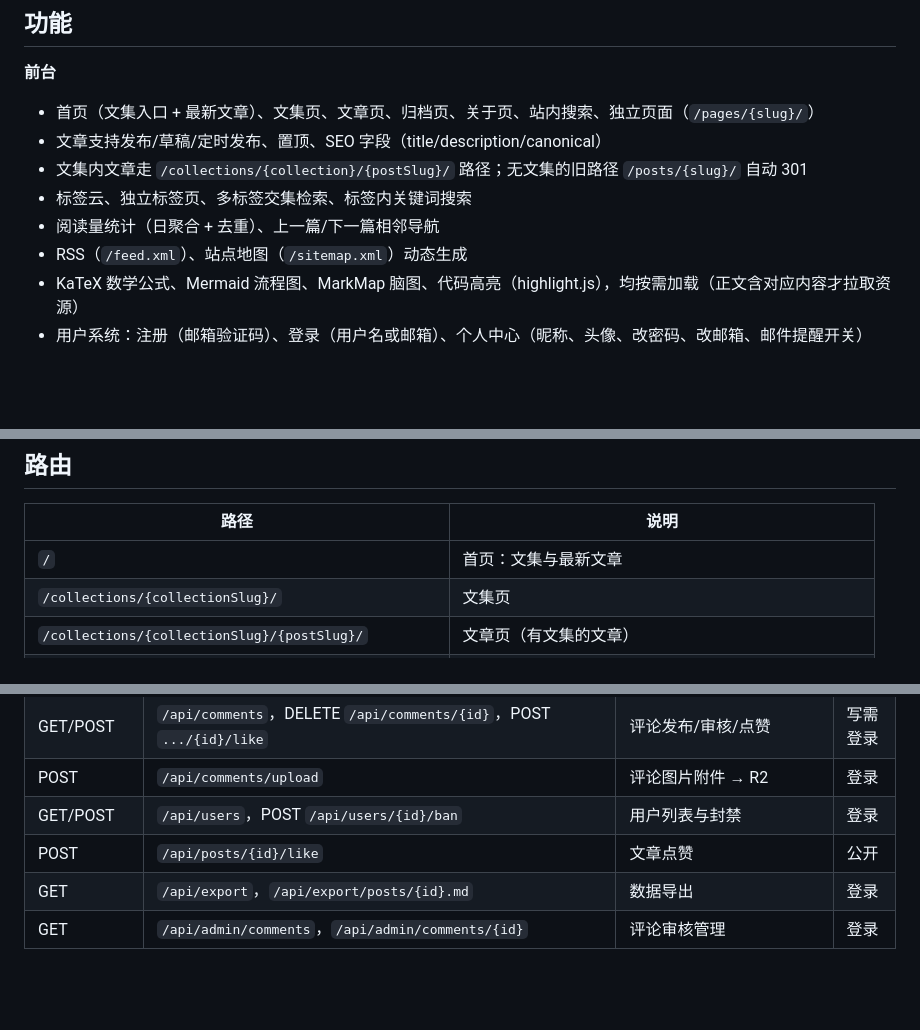
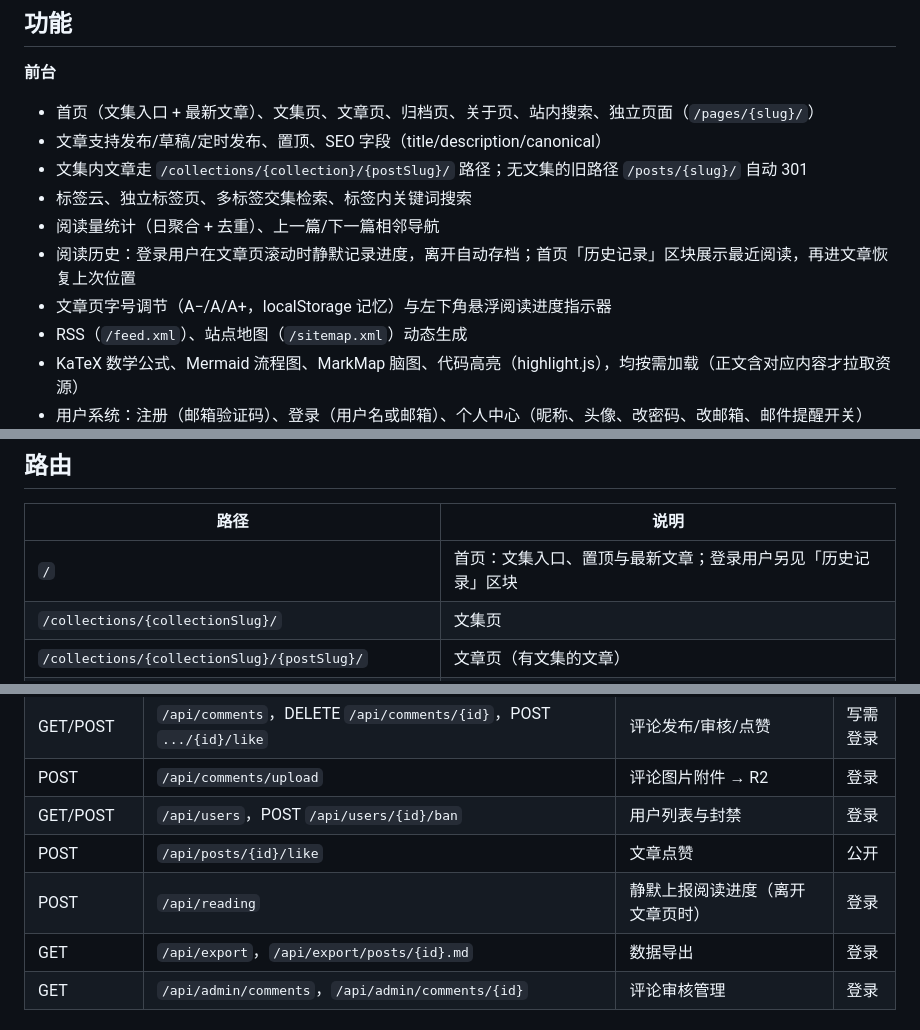
Before and after one commit to WhiteMoon319/blog_for_WhiteMoon319, a Markdown page: README.md, 3 parts joined by grey strips. GitHub-like rendering; blank space fills up the shorter version.

Commit message:
docs(readme): 补充阅读历史/字号调节/阅读进度功能描述，路由表加「历史记录」区块，API 表加 POST /api/reading

```diff
--- a/README.md
+++ b/README.md
@@ -11,6 +11,8 @@
 - 文集内文章走 `/collections/{collection}/{postSlug}/` 路径；无文集的旧路径 `/posts/{slug}/` 自动 301
 - 标签云、独立标签页、多标签交集检索、标签内关键词搜索
 - 阅读量统计（日聚合 + 去重）、上一篇/下一篇相邻导航
+- 阅读历史：登录用户在文章页滚动时静默记录进度，离开自动存档；首页「历史记录」区块展示最近阅读，再进文章恢复上次位置
+- 文章页字号调节（A−/A/A+，localStorage 记忆）与左下角悬浮阅读进度指示器
 - RSS（`/feed.xml`）、站点地图（`/sitemap.xml`）动态生成
 - KaTeX 数学公式、Mermaid 流程图、MarkMap 脑图、代码高亮（highlight.js），均按需加载（正文含对应内容才拉取资源）
 - 用户系统：注册（邮箱验证码）、登录（用户名或邮箱）、个人中心（昵称、头像、改密码、改邮箱、邮件提醒开关）
@@ -126,7 +128,7 @@ pnpm theme <slug>                 # 安装后切换
 
 | 路径 | 说明 |
 | --- | --- |
-| `/` | 首页：文集与最新文章 |
+| `/` | 首页：文集入口、置顶与最新文章；登录用户另见「历史记录」区块 |
 | `/collections/{collectionSlug}/` | 文集页 |
 | `/collections/{collectionSlug}/{postSlug}/` | 文章页（有文集的文章） |
 | `/posts/{postSlug}/` | 文章页（无文集的文章；有文集的旧路径访问自动 301） |
@@ -173,6 +175,7 @@ pnpm theme <slug>                 # 安装后切换
 | POST | `/api/comments/upload` | 评论图片附件 → R2 | 登录 |
 | GET/POST | `/api/users`，POST `/api/users/{id}/ban` | 用户列表与封禁 | 登录 |
 | POST | `/api/posts/{id}/like` | 文章点赞 | 公开 |
+| POST | `/api/reading` | 静默上报阅读进度（离开文章页时） | 登录 |
 | GET | `/api/export`，`/api/export/posts/{id}.md` | 数据导出 | 登录 |
 | GET | `/api/admin/comments`，`/api/admin/comments/{id}` | 评论审核管理 | 登录 |
 
```
